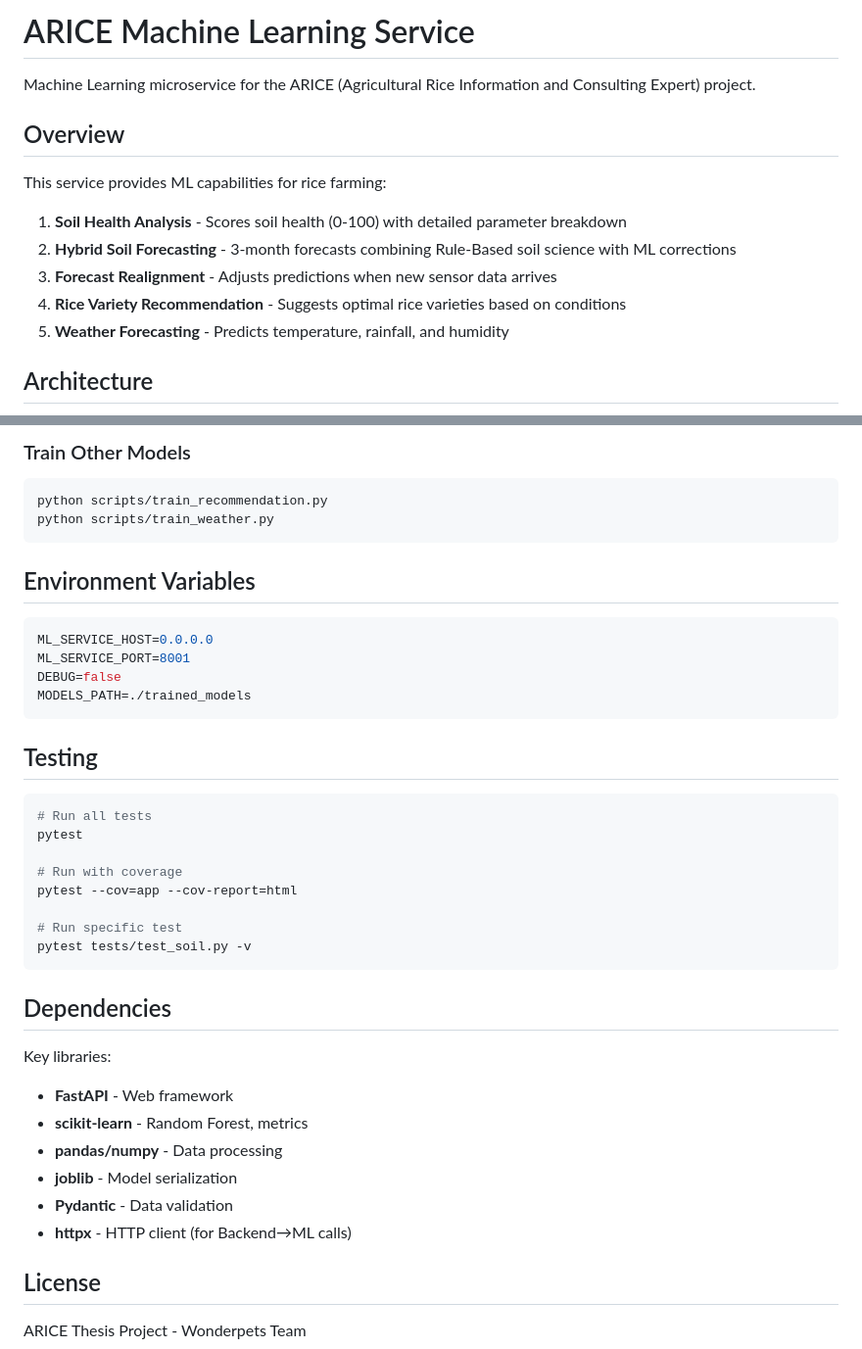
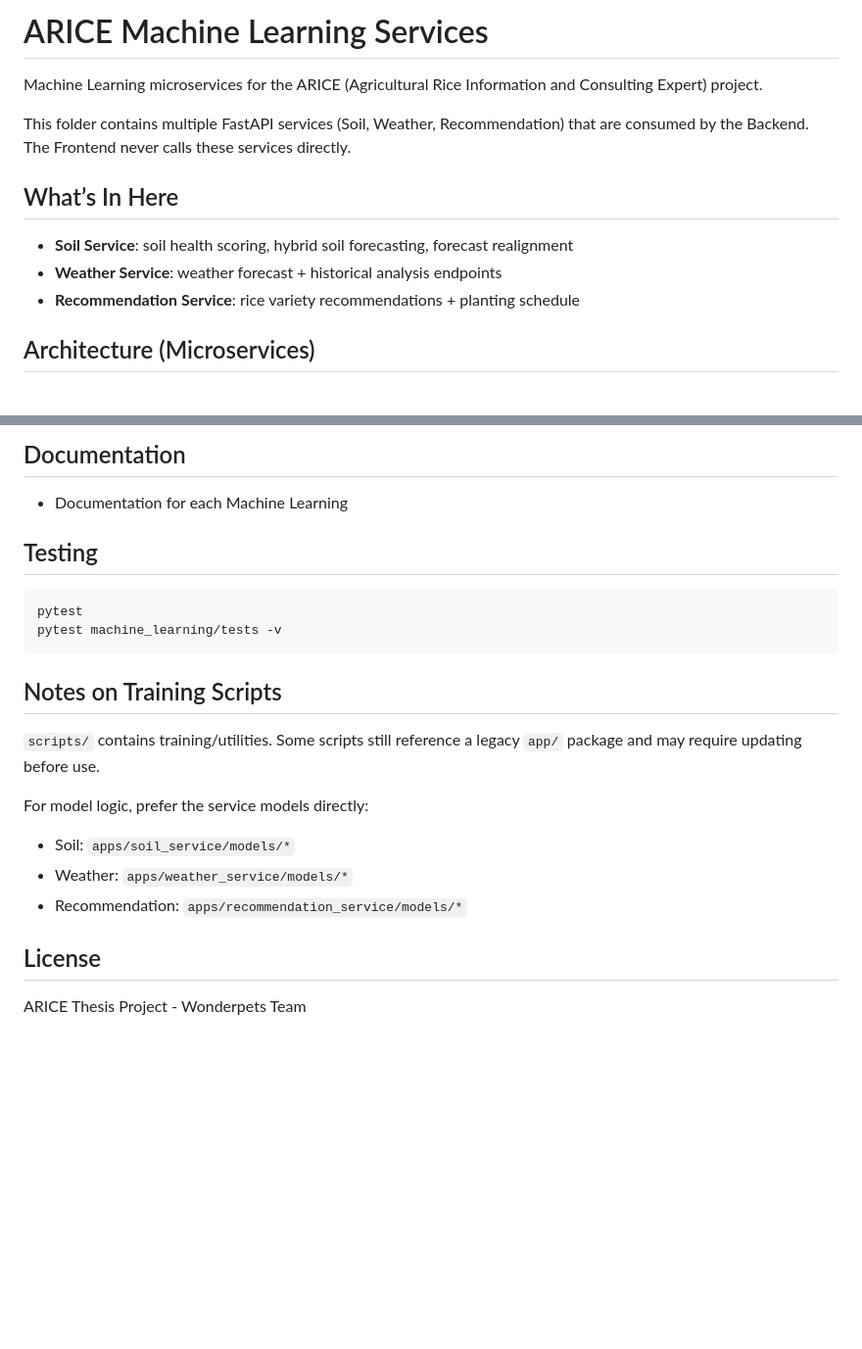
Before and after one commit to ARICE-org/wonderpets, a Markdown page: machine_learning/README.md, 2 parts joined by grey strips. Shown at 98% size. Drawn GitHub-style; blank space fills up the shorter version.

````diff
--- a/machine_learning/README.md
+++ b/machine_learning/README.md
@@ -1,16 +1,14 @@
-# ARICE Machine Learning Service
+# ARICE Machine Learning Services
 
-Machine Learning microservice for the ARICE (Agricultural Rice Information and Consulting Expert) project.
+Machine Learning microservices for the ARICE (Agricultural Rice Information and Consulting Expert) project.
 
-## Overview
+This folder contains multiple FastAPI services (Soil, Weather, Recommendation) that are consumed by the Backend. The Frontend never calls these services directly.
 
-This service provides ML capabilities for rice farming:
+## What’s In Here
 
-1. **Soil Health Analysis** - Scores soil health (0-100) with detailed parameter breakdown
-2. **Hybrid Soil Forecasting** - 3-month forecasts combining Rule-Based soil science with ML corrections
-3. **Forecast Realignment** - Adjusts predictions when new sensor data arrives
-4. **Rice Variety Recommendation** - Suggests optimal rice varieties based on conditions
-5. **Weather Forecasting** - Predicts temperature, rainfall, and humidity
+- **Soil Service**: soil health scoring, hybrid soil forecasting, forecast realignment
+- **Weather Service**: weather forecast + historical analysis endpoints
+- **Recommendation Service**: rice variety recommendations + planting schedule
 
-## Architecture
+## Architecture (Microservices)
 
@@ -132,40 +187,21 @@ Output:
-### Train Other Models
-```bash
-python scripts/train_recommendation.py
-python scripts/train_weather.py
-```
-
-## Environment Variables
-
-```env
-ML_SERVICE_HOST=0.0.0.0
-ML_SERVICE_PORT=8001
-DEBUG=false
-MODELS_PATH=./trained_models
-```
+## Documentation
+- Documentation for each Machine Learning
 
 ## Testing
 
 ```bash
-# Run all tests
 pytest
-
-# Run with coverage
-pytest --cov=app --cov-report=html
-
-# Run specific test
-pytest tests/test_soil.py -v
+pytest machine_learning/tests -v
 ```
 
-## Dependencies
+## Notes on Training Scripts
 
-Key libraries:
-- **FastAPI** - Web framework
-- **scikit-learn** - Random Forest, metrics
-- **pandas/numpy** - Data processing
-- **joblib** - Model serialization
-- **Pydantic** - Data validation
-- **httpx** - HTTP client (for Backend→ML calls)
+`scripts/` contains training/utilities. Some scripts still reference a legacy `app/` package and may require updating before use.
+
+For model logic, prefer the service models directly:
+- Soil: `apps/soil_service/models/*`
+- Weather: `apps/weather_service/models/*`
+- Recommendation: `apps/recommendation_service/models/*`
 
 ## License
 
````
Also changed, not shown: other parts of machine_learning/README.md (+151 -94 lines).
